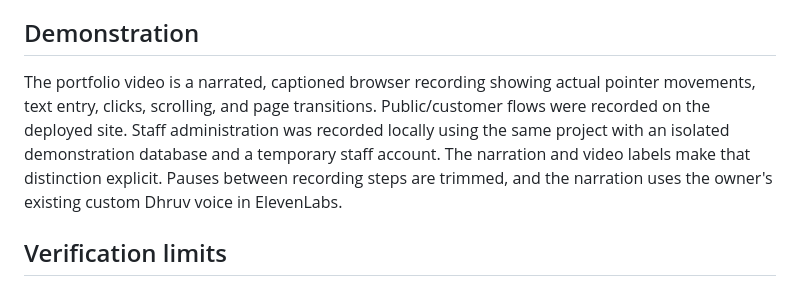
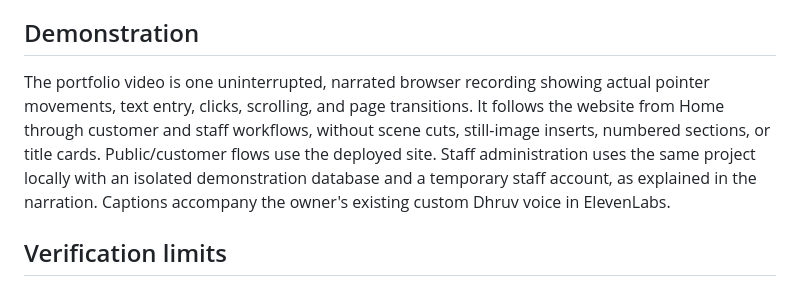
Before and after one commit to Dhruvsa1/moviesstore, a Markdown page: docs/TUTORIAL_AUDIT.md, the part around the change. Drawn GitHub-style.

Commit message:
Describe the uninterrupted website demonstration

```diff
--- a/docs/TUTORIAL_AUDIT.md
+++ b/docs/TUTORIAL_AUDIT.md
@@ -48,7 +48,7 @@ All original movie/account/cart view implementations, models, and tutorial HTML/
 
 ## Demonstration
 
-The portfolio video is a narrated, captioned browser recording showing actual pointer movements, text entry, clicks, scrolling, and page transitions. Public/customer flows were recorded on the deployed site. Staff administration was recorded locally using the same project with an isolated demonstration database and a temporary staff account. The narration and video labels make that distinction explicit. Pauses between recording steps are trimmed, and the narration uses the owner's existing custom Dhruv voice in ElevenLabs.
+The portfolio video is one uninterrupted, narrated browser recording showing actual pointer movements, text entry, clicks, scrolling, and page transitions. It follows the website from Home through customer and staff workflows, without scene cuts, still-image inserts, numbered sections, or title cards. Public/customer flows use the deployed site. Staff administration uses the same project locally with an isolated demonstration database and a temporary staff account, as explained in the narration. Captions accompany the owner's existing custom Dhruv voice in ElevenLabs.
 
 ## Verification limits
 
```
